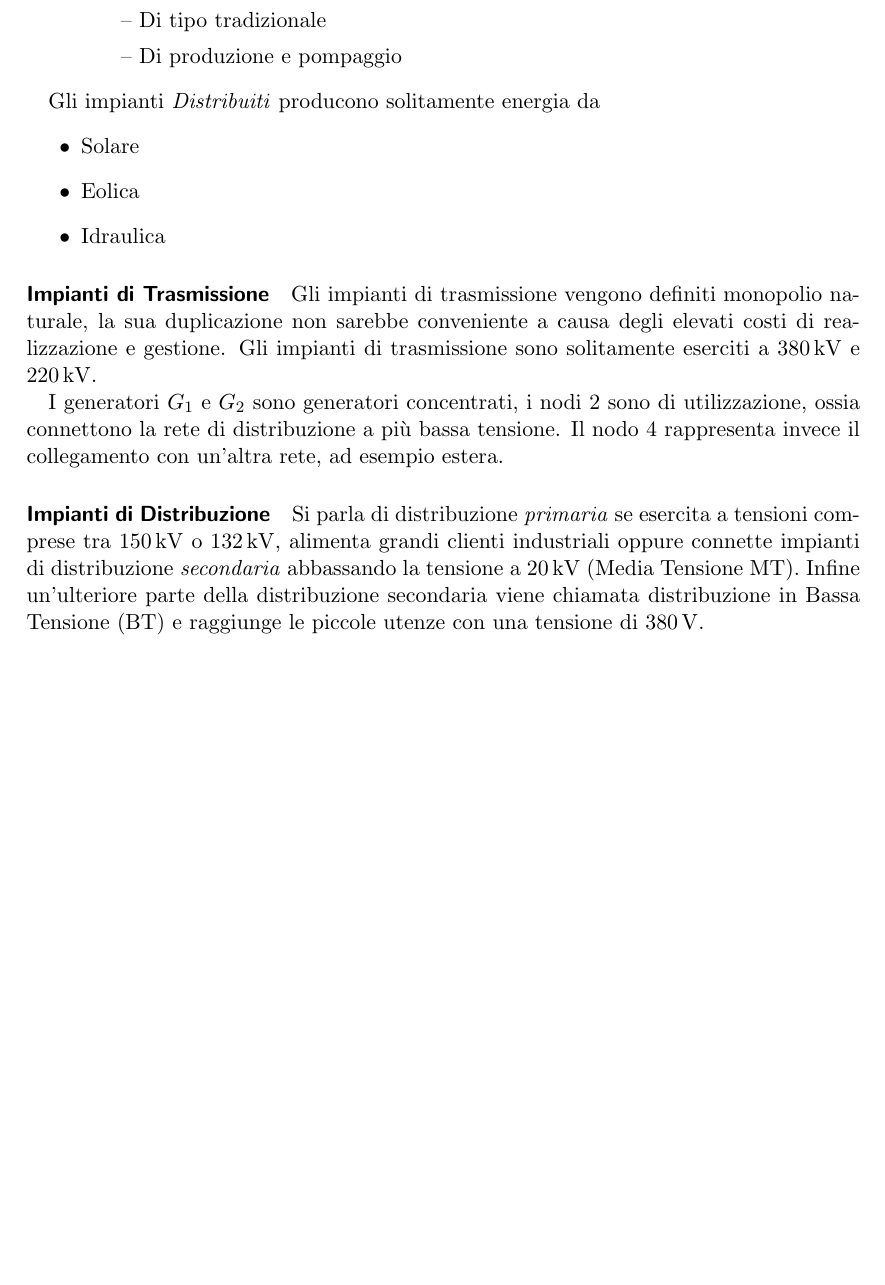
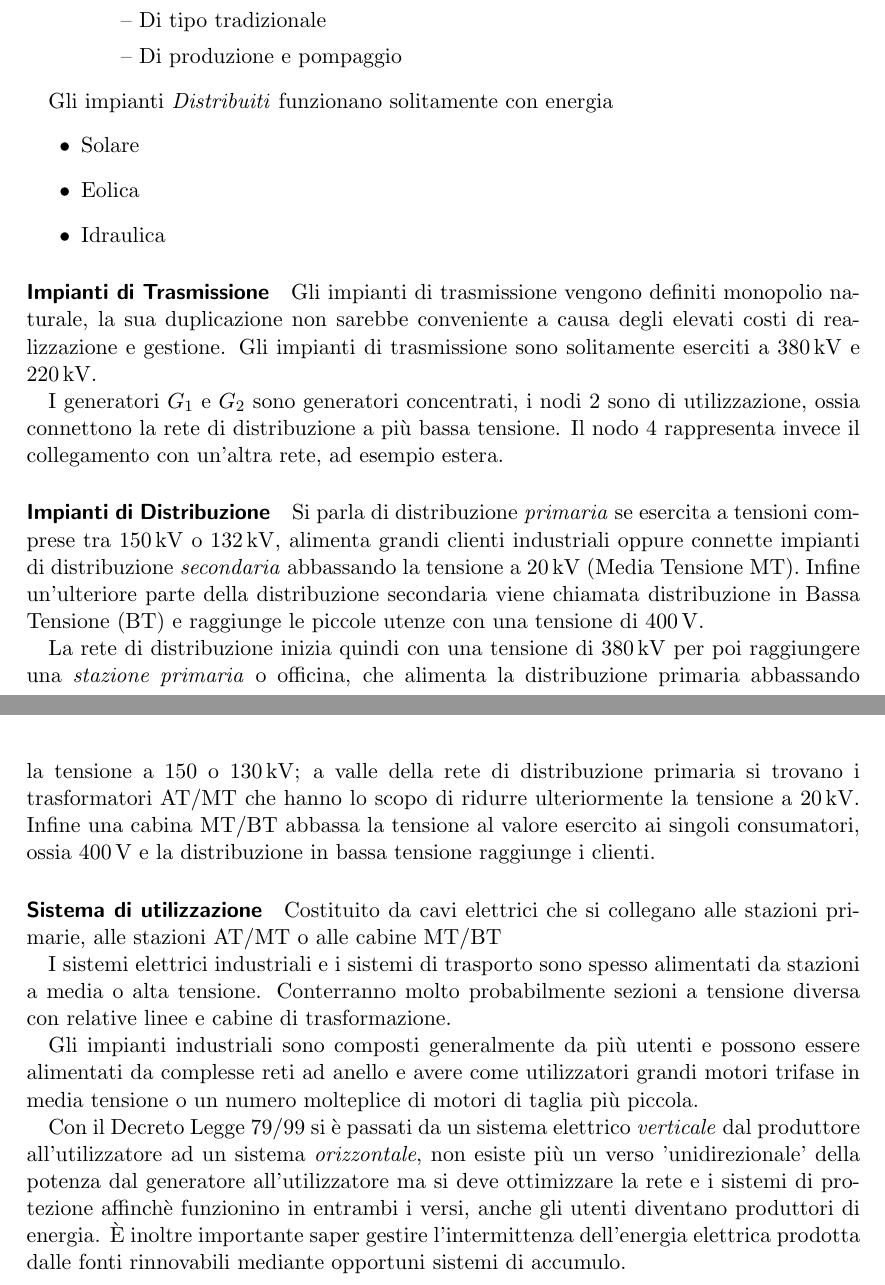
Before and after one commit to FlashNoob98/appunti_AIE_unina, a LaTeX document (appunti.tex, which reads 01_generalità_sistema_elettrico.tex): part of page 2 of 4 before the commit and two parts of pages 2 and 3 of 4 after it, the two joined at a grey line, cut so that both start at the same text, the shorter picture padded with empty space. Compiled offline with pdfLaTeX.

Commit message:
finita prima lezione

```diff
--- a/01.tex
+++ b/01_generalità_sistema_elettrico.tex
@@ -20,7 +20,7 @@ Esistono varie tipologie di impianti:
 \subitem -- Di produzione e pompaggio
 \end{itemize}
 
-Gli impianti \textit{Distribuiti} producono solitamente energia da
+Gli impianti \textit{Distribuiti} funzionano solitamente con energia
 \begin{itemize}
 \item Solare
 \item Eolica
@@ -59,4 +59,31 @@ Si parla di distribuzione \textit{primaria} se esercita a tensioni comprese tra
 \SI{132}{\kilo\volt}, alimenta grandi clienti industriali oppure connette impianti di distribuzione
 \textit{secondaria} abbassando la tensione a \SI{20}{\kilo\volt} (Media Tensione MT).
 Infine un'ulteriore parte della distribuzione secondaria viene chiamata distribuzione in
-Bassa Tensione (BT) e raggiunge le piccole utenze con una tensione di \SI{380}{\volt}.
+Bassa Tensione (BT) e raggiunge le piccole utenze con una tensione di \SI{400}{\volt}.
+
+La rete di distribuzione inizia quindi con una tensione di \SI{380}{\kilo\volt} per poi
+raggiungere una \textit{stazione primaria} o officina, che alimenta la distribuzione primaria
+abbassando la tensione a 150 o \SI{130}{\kilo\volt}; a valle della rete di distribuzione primaria
+si trovano i trasformatori AT/MT che hanno lo scopo di ridurre ulteriormente la tensione a
+\SI{20}{\kilo\volt}.
+Infine una cabina MT/BT abbassa la tensione al valore esercito ai singoli consumatori, ossia
+\SI{400}{\volt} e la distribuzione in bassa tensione raggiunge i clienti.
+
+\paragraph{Sistema di utilizzazione}
+Costituito da cavi elettrici che si collegano alle stazioni primarie, alle stazioni AT/MT o
+alle cabine MT/BT
+
+I sistemi elettrici industriali e i sistemi di trasporto sono spesso alimentati
+da stazioni a media o alta tensione. Conterranno molto probabilmente sezioni a tensione
+diversa con relative linee e cabine di trasformazione.
+
+Gli impianti industriali sono composti generalmente da più utenti e possono essere alimentati
+da complesse reti ad anello e avere come utilizzatori grandi motori trifase
+in media tensione o un numero molteplice di motori di taglia più piccola.
+
+Con il Decreto Legge 79/99 si è passati da un sistema elettrico \textit{verticale} dal produttore
+all'utilizzatore ad un sistema \textit{orizzontale}, non esiste più un verso 'unidirezionale' della
+potenza dal generatore all'utilizzatore ma si deve ottimizzare la rete e i sistemi di protezione
+affinchè funzionino in entrambi i versi, anche gli utenti diventano produttori di energia.
+È inoltre importante saper gestire l'intermittenza dell'energia elettrica prodotta dalle fonti
+rinnovabili mediante opportuni sistemi di accumulo.
```
Also changed, not shown: appunti.tex (+1 -1 lines).
